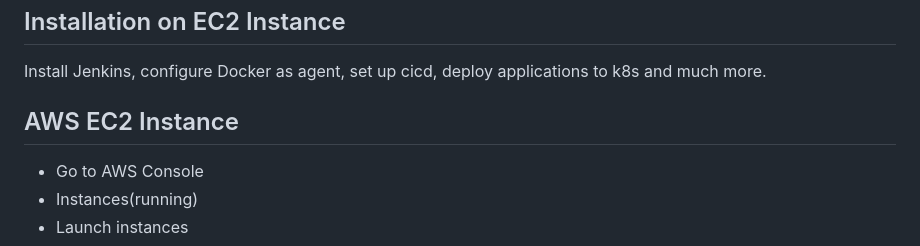
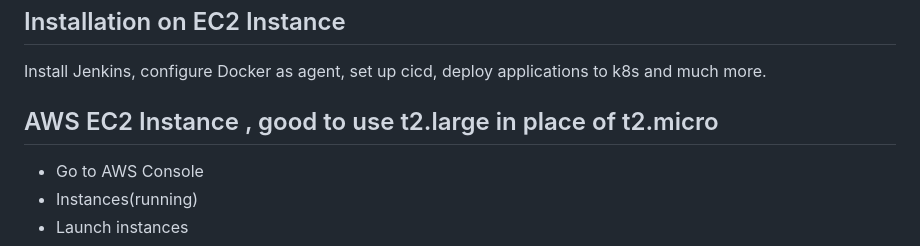
Before and after one commit to AshutoshKumar99/UpdatedJenkins-Zero-To-Hero, a Markdown page: README.md, the part around the change. GitHub-like rendering.

```diff
--- a/README.md
+++ b/README.md
@@ -7,7 +7,7 @@ Are you looking forward to learn Jenkins right from Zero(installation) to Hero(B
 
 Install Jenkins, configure Docker as agent, set up cicd, deploy applications to k8s and much more.
 
-## AWS EC2 Instance
+## AWS EC2 Instance , good to use t2.large in place of t2.micro
 
 - Go to AWS Console
 - Instances(running)
```
